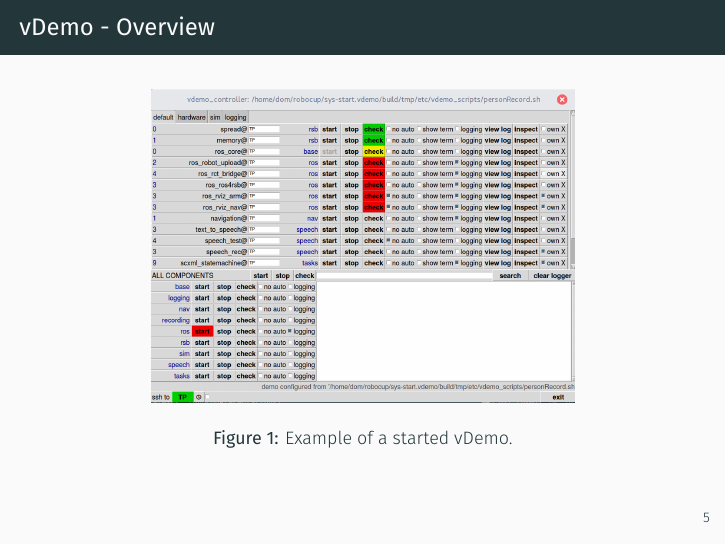
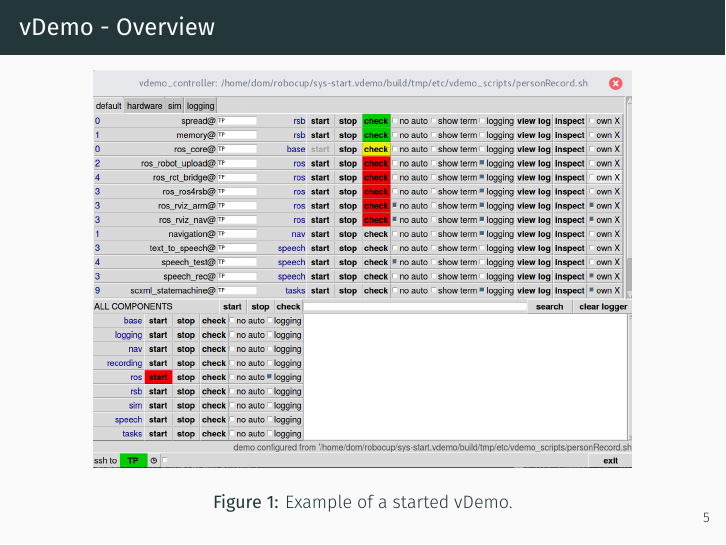
Before and after one commit to johaq/robocupPresentations, LaTeX slides (demo/demo.tex, which reads demo/vdemo.tex): page 8 of 18. Compiled offline with XeLaTeX.

Commit message:
change scale of vdemo_overview graphic

```diff
--- a/demo/vdemo.tex
+++ b/demo/vdemo.tex
@@ -18,7 +18,7 @@
 	% Components organized in Tabs
 
 	\begin{figure}
-		\includegraphics[scale=0.185]{vdemo_overview.png}
+		\includegraphics[scale=0.235]{vdemo_overview.png}
 		\caption{Example of a started vDemo.}
 	\end{figure}
 	%TODO: New Picture
```
